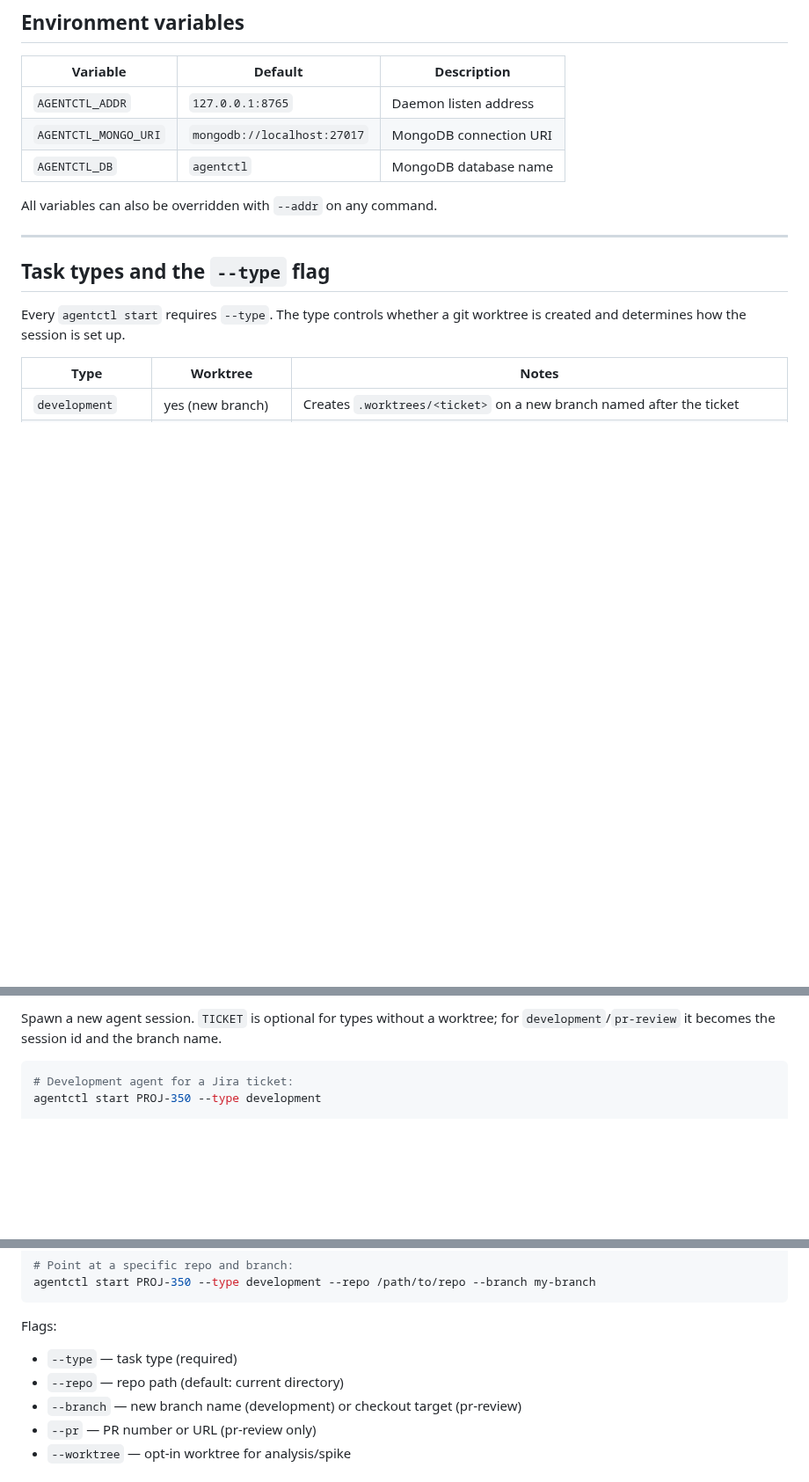
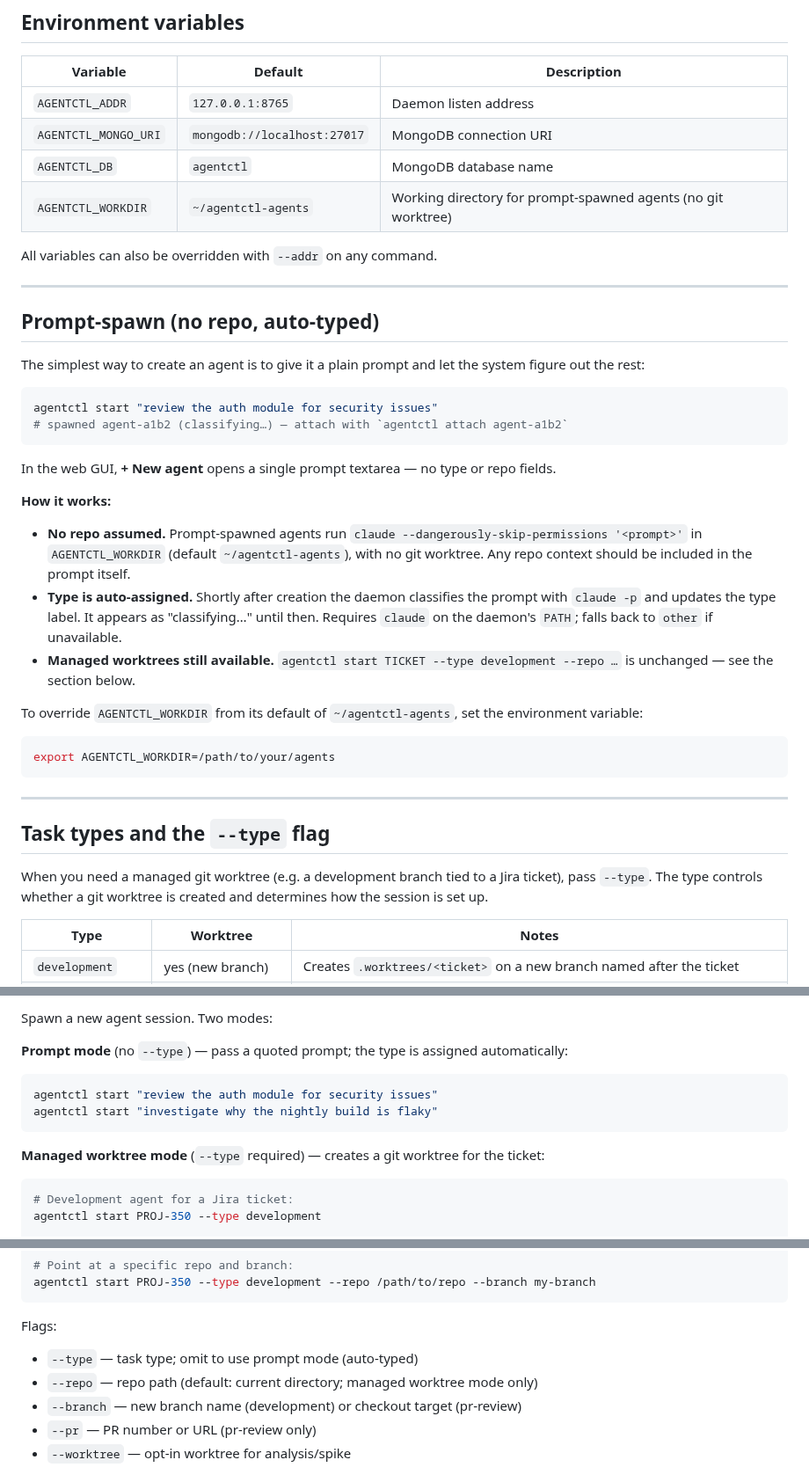
Before and after one commit to srjn45/warden, a Markdown page: README.md, 3 parts joined by grey strips. Shown at 88% size. Drawn GitHub-style; blank space fills up the shorter version.

Commit message:
docs: prompt-spawn + auto-type in README

````diff
--- a/README.md
+++ b/README.md
@@ -90,14 +90,40 @@ The hook fails soft — it never blocks or errors the agent, even if the daemon
 | `AGENTCTL_ADDR` | `127.0.0.1:8765` | Daemon listen address |
 | `AGENTCTL_MONGO_URI` | `mongodb://localhost:27017` | MongoDB connection URI |
 | `AGENTCTL_DB` | `agentctl` | MongoDB database name |
+| `AGENTCTL_WORKDIR` | `~/agentctl-agents` | Working directory for prompt-spawned agents (no git worktree) |
 
 All variables can also be overridden with `--addr` on any command.
 
 ---
 
+## Prompt-spawn (no repo, auto-typed)
+
+The simplest way to create an agent is to give it a plain prompt and let the system figure out the rest:
+
+```sh
+agentctl start "review the auth module for security issues"
+# spawned agent-a1b2 (classifying…) — attach with `agentctl attach agent-a1b2`
+```
+
+In the web GUI, **+ New agent** opens a single prompt textarea — no type or repo fields.
+
+**How it works:**
+
+- **No repo assumed.** Prompt-spawned agents run `claude --dangerously-skip-permissions '<prompt>'` in `AGENTCTL_WORKDIR` (default `~/agentctl-agents`), with no git worktree. Any repo context should be included in the prompt itself.
+- **Type is auto-assigned.** Shortly after creation the daemon classifies the prompt with `claude -p` and updates the type label. It appears as "classifying…" until then. Requires `claude` on the daemon's `PATH`; falls back to `other` if unavailable.
+- **Managed worktrees still available.** `agentctl start TICKET --type development --repo …` is unchanged — see the section below.
+
+To override `AGENTCTL_WORKDIR` from its default of `~/agentctl-agents`, set the environment variable:
+
+```sh
+export AGENTCTL_WORKDIR=/path/to/your/agents
+```
+
+---
+
 ## Task types and the `--type` flag
 
-Every `agentctl start` requires `--type`. The type controls whether a git worktree is created and determines how the session is set up.
+When you need a managed git worktree (e.g. a development branch tied to a Jira ticket), pass `--type`. The type controls whether a git worktree is created and determines how the session is set up.
 
 | Type | Worktree | Notes |
 |---|---|---|
@@ -122,5 +148,14 @@ If a worktree for the ticket already exists on disk, the spawn adopts it (reatta
 
-Spawn a new agent session. `TICKET` is optional for types without a worktree; for `development`/`pr-review` it becomes the session id and the branch name.
+Spawn a new agent session. Two modes:
+
+**Prompt mode** (no `--type`) — pass a quoted prompt; the type is assigned automatically:
+
+```sh
+agentctl start "review the auth module for security issues"
+agentctl start "investigate why the nightly build is flaky"
+```
+
+**Managed worktree mode** (`--type` required) — creates a git worktree for the ticket:
 
 ```sh
 # Development agent for a Jira ticket:
@@ -140,8 +175,8 @@ agentctl start PROJ-350 --type development --repo /path/to/repo --branch my-bran
 ```
 
 Flags:
-- `--type` — task type (required)
-- `--repo` — repo path (default: current directory)
+- `--type` — task type; omit to use prompt mode (auto-typed)
+- `--repo` — repo path (default: current directory; managed worktree mode only)
 - `--branch` — new branch name (development) or checkout target (pr-review)
 - `--pr` — PR number or URL (pr-review only)
 - `--worktree` — opt-in worktree for analysis/spike
````
Also changed, not shown: other parts of README.md (+2 -2 lines).
